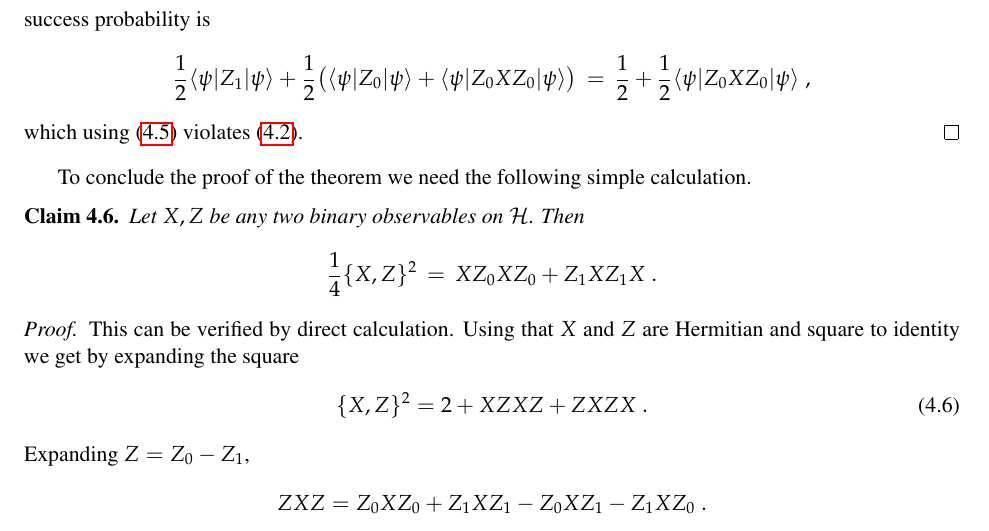
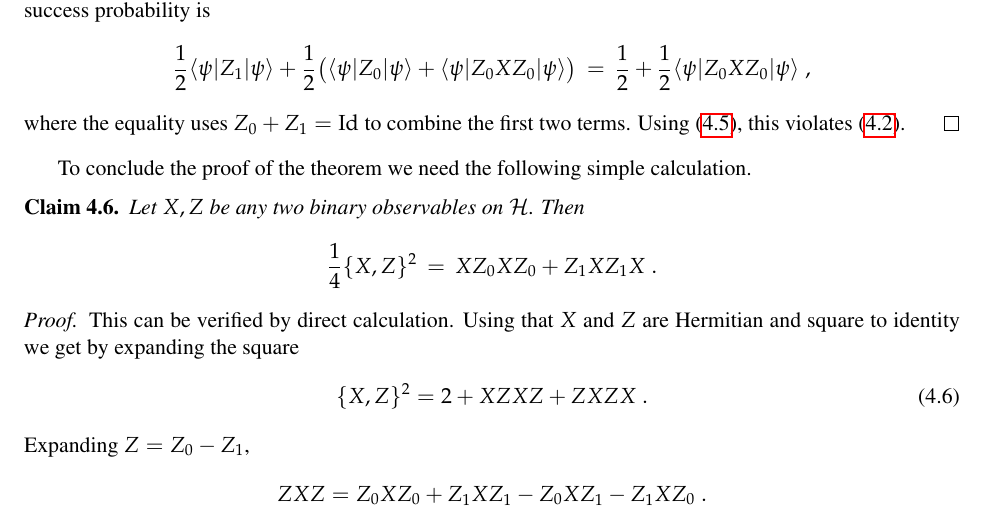
Before and after one commit to vidick/CoursFSMP_Fall20, a LaTeX thesis (main.tex, which reads Lecture4.tex): part of page 54 of 56, cut so that both start at the same text. Compiled offline with pdfLaTeX.

Commit message:
lecture 4 edit

```diff
--- a/Lecture4.tex
+++ b/Lecture4.tex
@@ -191,7 +191,7 @@ Note that this adversary does something ``unusual'' in the sense that it sequent
 \[ \bra{\psi} Z_0 X_0 Z_0 \ket{\psi} \,=\, \frac{1}{2} \big( \bra{\psi}Z_0\ket{\psi} + \bra{\psi} Z_0 X Z_0 \ket{\psi} \big) \;.\]
 For the second case assume that $\mA$ obtains an $x$ such that $b(x)=1$. In this case it returns a uniformly random equation; since $x_0+ x_1\neq 0$ this has probability exactly $\frac{1}{2}$ of being correct. Overall, the adversary's success probability is
 \[ \frac{1}{2}\bra{\psi}Z_1\ket{\psi} +  \frac{1}{2}\big( \bra{\psi}Z_0\ket{\psi} + \bra{\psi} Z_0 X Z_0 \ket{\psi} \big) \,=\, \frac{1}{2} + \frac{1}{2}\bra{\psi} Z_0 X Z_0 \ket{\psi}\;,\]
-which using~\eqref{eq:comp-qubit-proof-2} violates~\eqref{eq:hc-bit-0}.
+where the equality uses $Z_0+Z_1=\Id$ to combine the first two terms. Using~\eqref{eq:comp-qubit-proof-2}, this violates~\eqref{eq:hc-bit-0}.
 \end{proof}
 
 
```
Also changed, not shown: Lecture4.tex (2 more changed lines).
